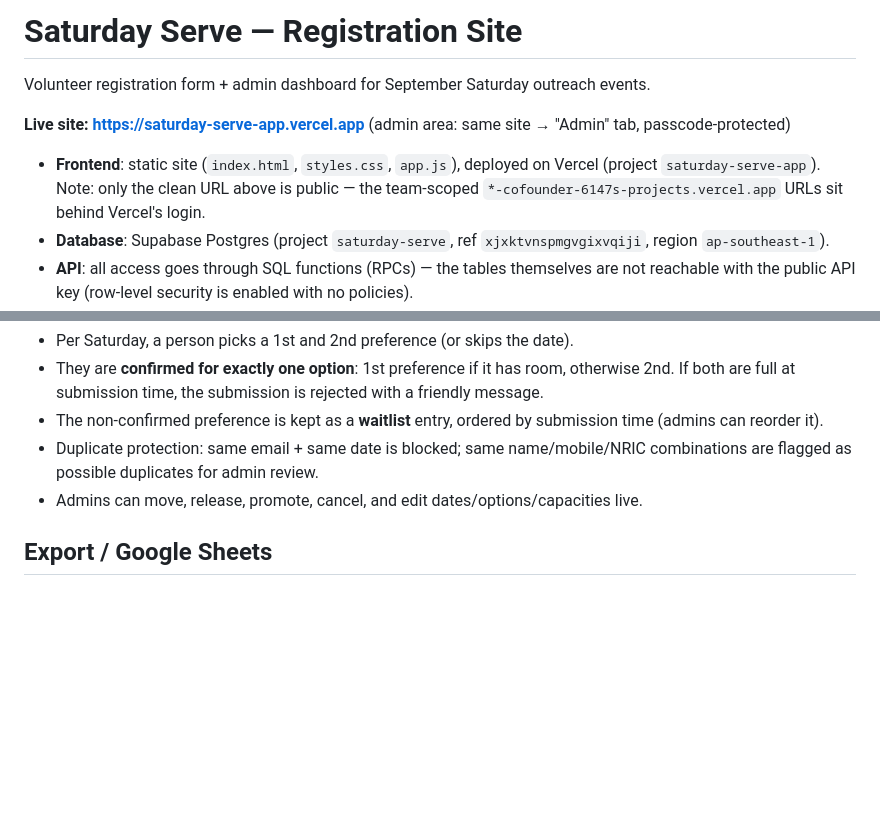
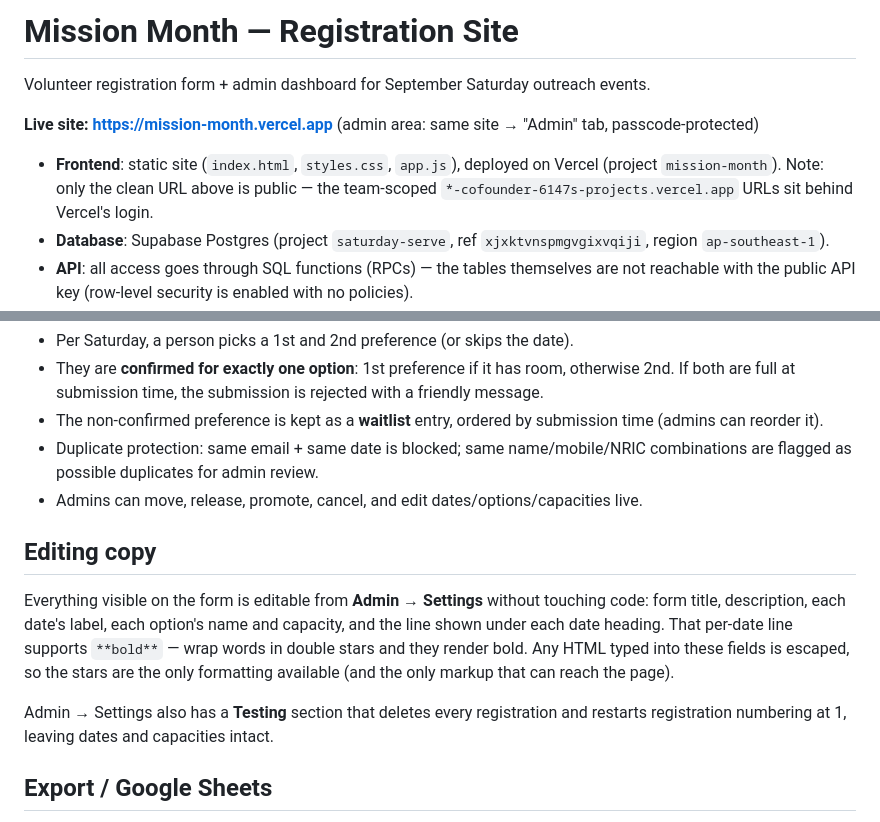
Before and after one commit to Matt-y-Matt/Impact-Mission-Month-Form, a Markdown page: README.md, 2 parts joined by grey strips. Rendered like a GitHub page; blank space fills up the shorter version.

Commit message:
Update README for Mission Month rebrand and editable copy
Co-Authored-By: Claude Fable 5 <noreply@anthropic.com>
Claude-Session: https://claude.ai/code/session_019V5s34aUpNfejesB6JKvpc

```diff
--- a/README.md
+++ b/README.md
@@ -1,11 +1,11 @@
-# Saturday Serve — Registration Site
+# Mission Month — Registration Site
 
 Volunteer registration form + admin dashboard for September Saturday outreach events.
 
-**Live site: https://saturday-serve-app.vercel.app** (admin area: same site → "Admin" tab, passcode-protected)
+**Live site: https://mission-month.vercel.app** (admin area: same site → "Admin" tab, passcode-protected)
 
 - **Frontend**: static site (`index.html`, `styles.css`, `app.js`), deployed on Vercel
-  (project `saturday-serve-app`). Note: only the clean URL above is public — the
+  (project `mission-month`). Note: only the clean URL above is public — the
   team-scoped `*-cofounder-6147s-projects.vercel.app` URLs sit behind Vercel's login.
 - **Database**: Supabase Postgres (project `saturday-serve`, ref `xjxktvnspmgvgixvqiji`, region `ap-southeast-1`).
 - **API**: all access goes through SQL functions (RPCs) — the tables themselves are not
@@ -34,6 +34,17 @@ exposed to the API at all. Change the passcode from **Admin → Settings** on th
   are flagged as possible duplicates for admin review.
 - Admins can move, release, promote, cancel, and edit dates/options/capacities live.
 
+## Editing copy
+
+Everything visible on the form is editable from **Admin → Settings** without touching code:
+form title, description, each date's label, each option's name and capacity, and the
+line shown under each date heading. That per-date line supports `**bold**` — wrap words
+in double stars and they render bold. Any HTML typed into these fields is escaped, so
+the stars are the only formatting available (and the only markup that can reach the page).
+
+Admin → Settings also has a **Testing** section that deletes every registration and
+restarts registration numbering at 1, leaving dates and capacities intact.
+
 ## Export / Google Sheets
 
 - **Admin → Settings → Download CSV** downloads everything as a spreadsheet file.
```
